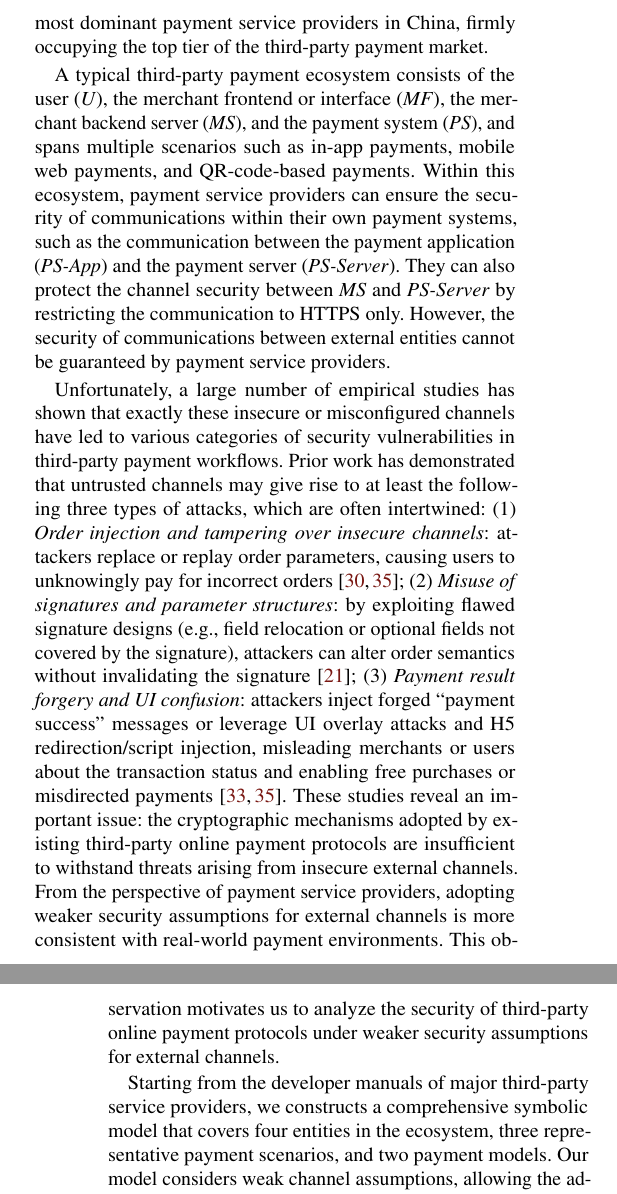
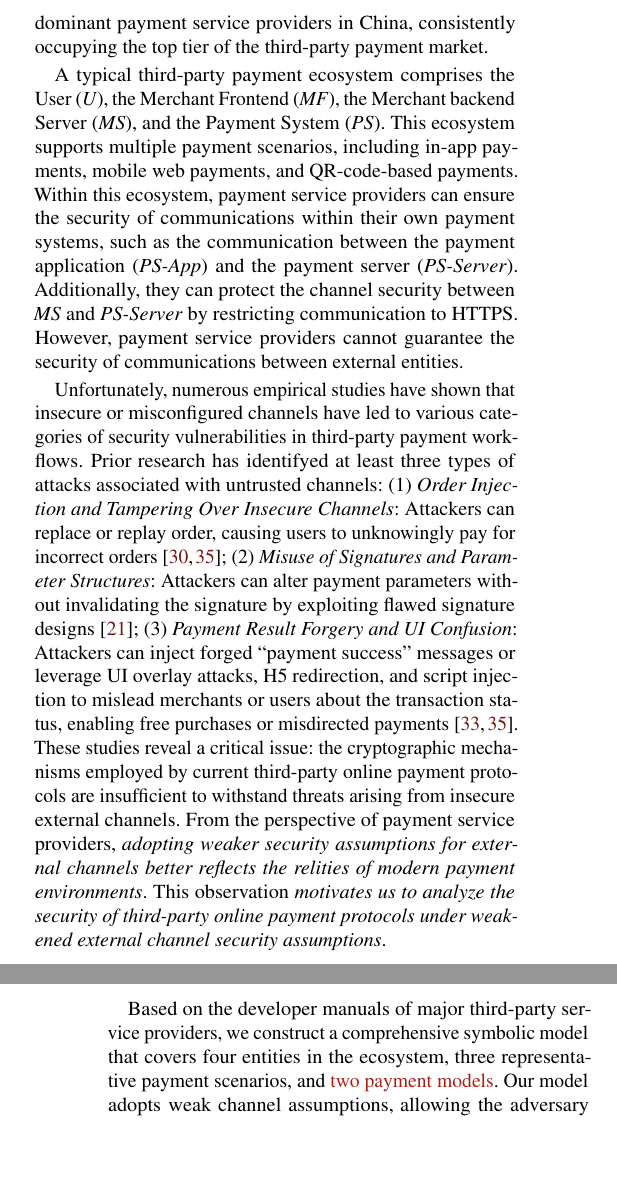
Before and after one commit to OccDeser/paper-third-party-online-payment-TDSC, a LaTeX paper (main.tex, which reads sections/introduction.tex): two parts of the columns of pages 1 and 2 of 17, joined at a grey line, cut so that both start at the same text, the shorter picture padded with empty space. Compiled offline with pdfLaTeX; a LaTeX package or settings file that is missing is left out.

Commit message:
Intro. without Contribution

```diff
--- a/sections/introduction.tex
+++ b/sections/introduction.tex
@@ -7,29 +7,32 @@ Particularly in China, third-party payment services have evolved into a foundati
 According to the latest industry report by iResearch~\cite{Iresearch2025ChinaThirdPartyPayment},
-the transaction volume of China's personal third-party payment market has reached 67 trillion Chinese yuan (about 9.6 trillion US dollars) in 2025,
+the transaction volume of China's personal third-party payment market has reached 67 trillion Chinese yuan (approximately 9.6 trillion US dollars) in 2025,
 with online payments accounting for more than $50\%$ of the total.
 Among all third-party payment platforms,
-Alipay~\cite{alipay2026official} and WeChat Pay~\cite{wechatpay2026official} are the two most dominant payment service providers in China, firmly occupying the top tier of the third-party payment market.
+Alipay~\cite{alipay2026official} and WeChat Pay~\cite{wechatpay2026official} are the two dominant payment service providers in China, consistently occupying the top tier of the third-party payment market.
 
-A typical third-party payment ecosystem consists of the user (\emph{U}), the merchant frontend or interface (\emph{MF}), the merchant backend server (\emph{MS}), and the payment system (\emph{PS}),
-and spans multiple scenarios such as in-app payments, mobile web payments, and QR-code-based payments.
+A typical third-party payment ecosystem comprises the User~(\emph{U}), the Merchant Frontend~(\emph{MF}), the Merchant backend Server~(\emph{MS}), and the Payment System~(\emph{PS}).
+This ecosystem supports multiple payment scenarios, including in-app payments, mobile web payments, and QR-code-based payments.
+% and spans multiple scenarios such as in-app payments, mobile web payments, and QR-code-based payments.
 Within this ecosystem, payment service providers can ensure the security of communications within their own payment systems,
-such as the communication between the payment application (\emph{PS-App}) and the payment server (\emph{PS-Server}).
-They can also protect the channel security between \emph{MS} and \emph{PS-Server} by restricting the communication to HTTPS only.
-However, the security of communications between external entities cannot be guaranteed by payment service providers.
+such as the communication between the payment application~(\emph{PS-App}) and the payment server~(\emph{PS-Server}).
+Additionally, they can protect the channel security between \emph{MS} and \emph{PS-Server} by restricting communication to HTTPS.
+% However, the security of communications between external entities cannot be guaranteed by payment service providers.
+However, payment service providers cannot guarantee the security of communications between external entities.
 
-Unfortunately, a large number of empirical studies has shown that exactly these insecure or misconfigured channels have led to various categories of security vulnerabilities in third-party payment workflows.
-Prior work has demonstrated that untrusted channels may give rise to at least the following three types of attacks, which are often intertwined:
-(1) \emph{Order injection and tampering over insecure channels}:
-attackers replace or replay order parameters, causing users to unknowingly pay for incorrect orders~\cite{Sun2014DetectingECommerce, Yang2017FlawedImplementations};
-(2) \emph{Misuse of signatures and parameter structures}:
-by exploiting flawed signature designs (e.g., field relocation or optional fields not covered by the signature), attackers can alter order semantics without invalidating the signature~\cite{Lou2021PaymentVulnerabilities};
-(3) \emph{Payment result forgery and UI confusion}:
-attackers inject forged ``payment success'' messages or leverage UI overlay attacks and H5 redirection/script injection, misleading merchants or users about the transaction status and enabling free purchases or misdirected payments~\cite{Ulqinaku2019ScanAndPayAndroid, Yang2017FlawedImplementations}.
-These studies reveal an important issue: the cryptographic mechanisms adopted by existing third-party online payment protocols are insufficient to withstand threats arising from insecure external channels.
-From the perspective of payment service providers, adopting weaker security assumptions for external channels is more consistent with real-world payment environments.
-This observation motivates us to analyze the security of third-party online payment protocols under weaker security assumptions for external channels.
+Unfortunately, numerous empirical studies have shown that insecure or misconfigured channels have led to various categories of security vulnerabilities in third-party payment workflows.
+% Prior work has demonstrated that untrusted channels may give rise to at least the following three types of attacks, which are often intertwined:
+Prior research has identifyed at least three types of attacks associated with untrusted channels:
+(1) \emph{Order Injection and Tampering Over Insecure Channels}:
+Attackers can replace or replay order, causing users to unknowingly pay for incorrect orders~\cite{Sun2014DetectingECommerce, Yang2017FlawedImplementations};
+(2) \emph{Misuse of Signatures and Parameter Structures}:
+Attackers can alter payment parameters without invalidating the signature by exploiting flawed signature designs~\cite{Lou2021PaymentVulnerabilities};
+(3) \emph{Payment Result Forgery and UI Confusion}:
+Attackers can inject forged ``payment success'' messages or leverage UI overlay attacks, H5 redirection, and script injection to mislead merchants or users about the transaction status, enabling free purchases or misdirected payments~\cite{Ulqinaku2019ScanAndPayAndroid, Yang2017FlawedImplementations}.
+These studies reveal a critical issue: the cryptographic mechanisms employed by current third-party online payment protocols are insufficient to withstand threats arising from insecure external channels.
+From the perspective of payment service providers, \emph{adopting weaker security assumptions for external channels better reflects the relities of modern payment environments}.
+This observation \emph{motivates us to analyze the security of third-party online payment protocols under weakened external channel security assumptions}.
 
-Starting from the developer manuals of major third-party service providers,
-we constructs a comprehensive symbolic model that covers four entities in the ecosystem, three representative payment scenarios, and two payment models.
-Our model considers weak channel assumptions, allowing the adversary to eavesdrop on, tamper with, replay, or inject messages on certain channels.
+Based on the developer manuals of major third-party service providers,
+we construct a comprehensive symbolic model that covers four entities in the ecosystem, three representative payment scenarios, and \textcolor{red}{two payment models}.
+Our model adopts weak channel assumptions, allowing the adversary to eavesdrop on, tamper with, replay, or inject messages on certain channels.
 To systematically capture the adversary's ability to interact with merchants and payment platforms in the real world,
```
Also changed, not shown: main.tex (+1 -1 lines), sections/introduction.tex (27 more changed lines).
